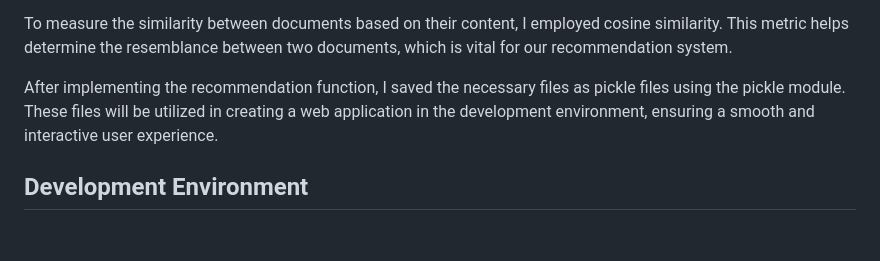
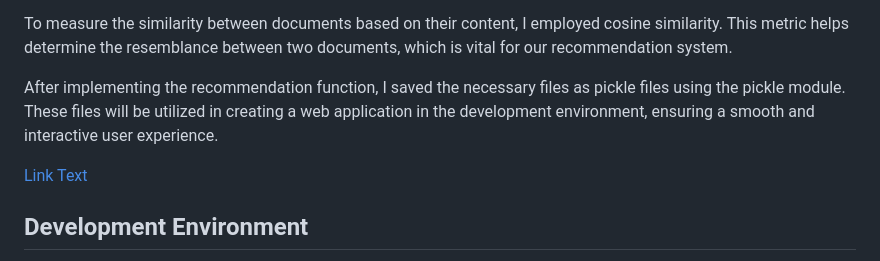
Before and after one commit to MANMEET75/FashionFinderMyntra, a Markdown page: README.md, the part around the change. Rendered like a GitHub page; blank space fills up the shorter version.

```diff
--- a/README.md
+++ b/README.md
@@ -8,6 +8,8 @@ To enhance text analysis, I employed the NLTK library for stemming, which aids i
 To measure the similarity between documents based on their content, I employed cosine similarity. This metric helps determine the resemblance between two documents, which is vital for our recommendation system.
 
 After implementing the recommendation function, I saved the necessary files as pickle files using the pickle module. These files will be utilized in creating a web application in the development environment, ensuring a smooth and interactive user experience.
+
+[Link Text](path/to/file)
 
 
 ## Development Environment
```
